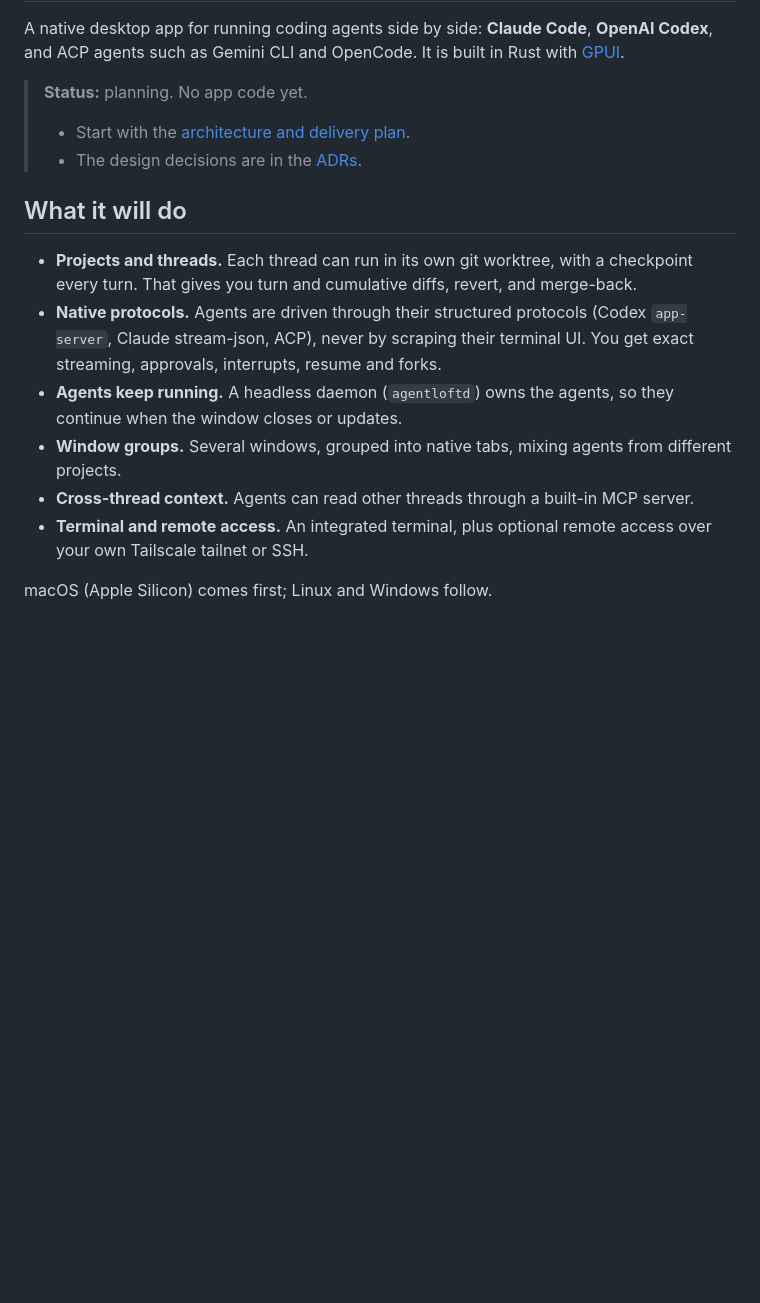
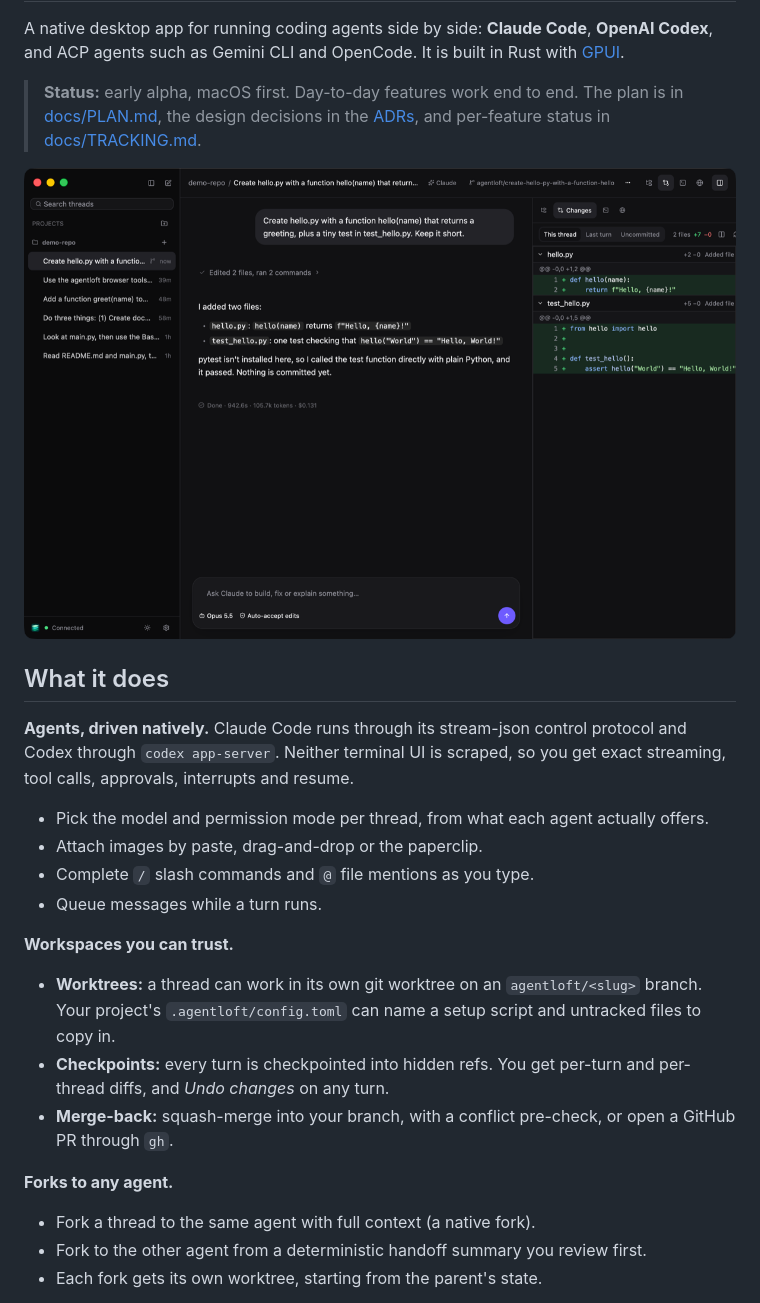
Before and after one commit to agentloft/agentloft, a Markdown page: README.md, the part around one of its changes. Rendered like a GitHub page; pictures changed too: docs/screenshots/worktree-changes.png (added); blank space fills up the shorter version.

```diff
--- a/README.md
+++ b/README.md
@@ -6,17 +6,27 @@
 
 A native desktop app for running coding agents side by side: **Claude Code**, **OpenAI Codex**, and ACP agents such as Gemini CLI and OpenCode. It is built in Rust with [GPUI](https://github.com/zed-industries/zed/tree/main/crates/gpui).
 
-> **Status:** planning. No app code yet.
-> - Start with the [architecture and delivery plan](docs/PLAN.md).
-> - The design decisions are in the [ADRs](docs/adr/README.md).
+> **Status:** early alpha, macOS first. Day-to-day features work end to end. The plan is in [docs/PLAN.md](docs/PLAN.md), the design decisions in the [ADRs](docs/adr/README.md), and per-feature status in [docs/TRACKING.md](docs/TRACKING.md).
 
-## What it will do
+<p align="center">
+  <img src="docs/screenshots/worktree-changes.png" width="900" alt="A thread in its own worktree, with the turn's diff in the side panel">
+</p>
 
-- **Projects and threads.** Each thread can run in its own git worktree, with a checkpoint every turn. That gives you turn and cumulative diffs, revert, and merge-back.
-- **Native protocols.** Agents are driven through their structured protocols (Codex `app-server`, Claude stream-json, ACP), never by scraping their terminal UI. You get exact streaming, approvals, interrupts, resume and forks.
-- **Agents keep running.** A headless daemon (`agentloftd`) owns the agents, so they continue when the window closes or updates.
-- **Window groups.** Several windows, grouped into native tabs, mixing agents from different projects.
-- **Cross-thread context.** Agents can read other threads through a built-in MCP server.
-- **Terminal and remote access.** An integrated terminal, plus optional remote access over your own Tailscale tailnet or SSH.
+## What it does
 
-macOS (Apple Silicon) comes first; Linux and Windows follow.
+**Agents, driven natively.** Claude Code runs through its stream-json control protocol and Codex through `codex app-server`. Neither terminal UI is scraped, so you get exact streaming, tool calls, approvals, interrupts and resume.
+- Pick the model and permission mode per thread, from what each agent actually offers.
+- Attach images by paste, drag-and-drop or the paperclip.
+- Complete `/` slash commands and `@` file mentions as you type.
+- Queue messages while a turn runs.
+
+**Workspaces you can trust.**
+- **Worktrees:** a thread can work in its own git worktree on an `agentloft/<slug>` branch. Your project's `.agentloft/config.toml` can name a setup script and untracked files to copy in.
+- **Checkpoints:** every turn is checkpointed into hidden refs. You get per-turn and per-thread diffs, and *Undo changes* on any turn.
+- **Merge-back:** squash-merge into your branch, with a conflict pre-check, or open a GitHub PR through `gh`.
+
+**Forks to any agent.**
+- Fork a thread to the same agent with full context (a native fork).
+- Fork to the other agent from a deterministic handoff summary you review first.
+- Each fork gets its own worktree, starting from the parent's state.
+
```
Also changed, not shown: other parts of README.md (+44 -2 lines), docs/screenshots/command-palette.png (added), docs/screenshots/forks.png (added), docs/screenshots/image-attachment.png (added), docs/screenshots/settings-appearance.png (added), docs/screenshots/terminal-vim.png (added).
